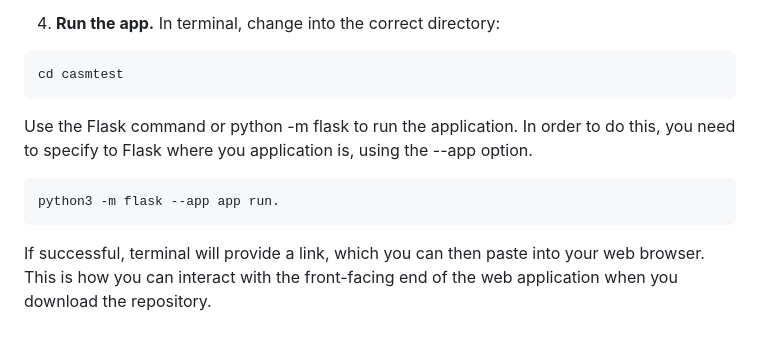
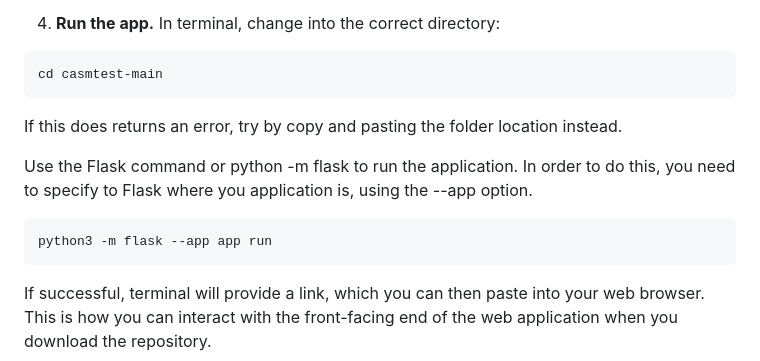
Before and after one commit to emkova/casmtest, a Markdown page: README.md, the part around the change. Rendered like a GitHub page; blank space fills up the shorter version.

````diff
--- a/README.md
+++ b/README.md
@@ -47,12 +47,13 @@ Don't forget to configure your OpenAPI Keys! You can find a step-by-step guide a
 4. **Run the app.**
 In terminal, change into the correct directory:
 ```
-cd casmtest
+cd casmtest-main
 ```
+If this does returns an error, try by copy and pasting the folder location instead.
 
 Use the Flask command or python -m flask to run the application. In order to do this, you need to specify to Flask where you application is, using the --app option.
 ```
-python3 -m flask --app app run.
+python3 -m flask --app app run
 ```
 
 If successful, terminal will provide a link, which you can then paste into your web browser. This is how you can interact with the front-facing end of the web application when you download the repository.
````
